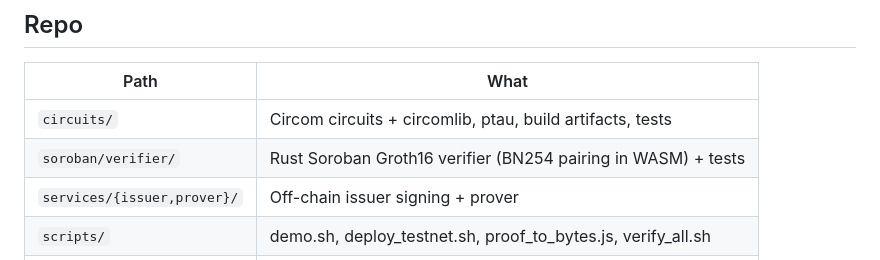
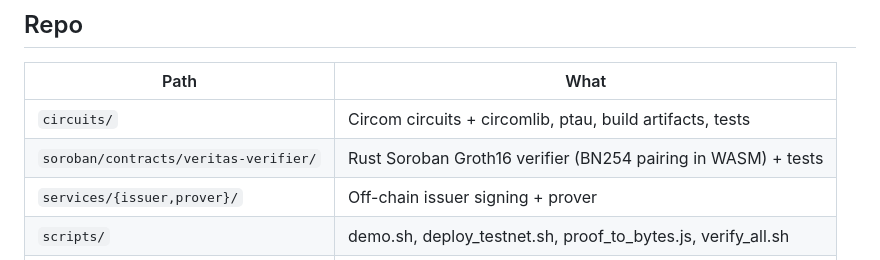
Before and after one commit to aggreyeric/veritas-zk, a Markdown page: SUBMISSION.md, the part around the change. Rendered like a GitHub page.

```diff
--- a/SUBMISSION.md
+++ b/SUBMISSION.md
@@ -113,7 +113,7 @@ hidden.
 | Path | What |
 |---|---|
 | `circuits/` | Circom circuits + circomlib, ptau, build artifacts, tests |
-| `soroban/verifier/` | Rust Soroban Groth16 verifier (BN254 pairing in WASM) + tests |
+| `soroban/contracts/veritas-verifier/` | Rust Soroban Groth16 verifier (BN254 pairing in WASM) + tests |
 | `services/{issuer,prover}/` | Off-chain issuer signing + prover |
 | `scripts/` | demo.sh, deploy_testnet.sh, proof_to_bytes.js, verify_all.sh |
 | `Dockerfile` | Reproducible build env |
```
Also changed, not shown: DEMO_VIDEO_SCRIPT.md (+3 -3 lines), README.md (+5 -4 lines).
